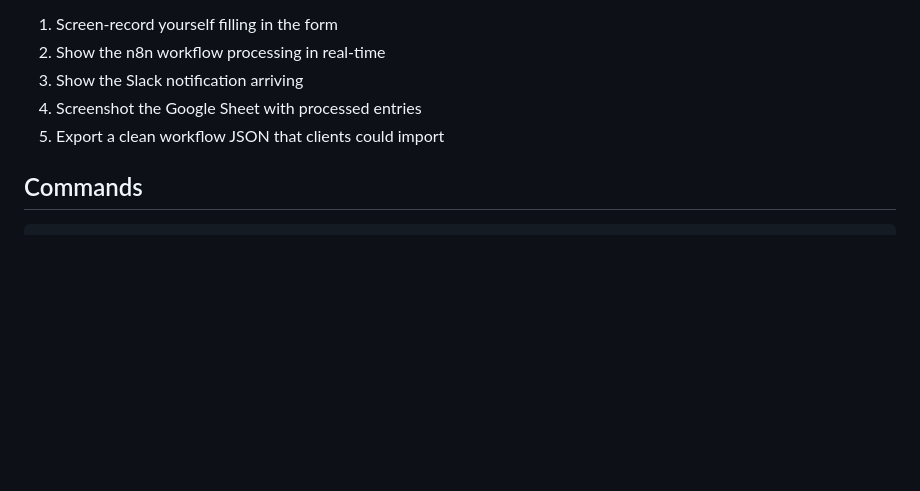
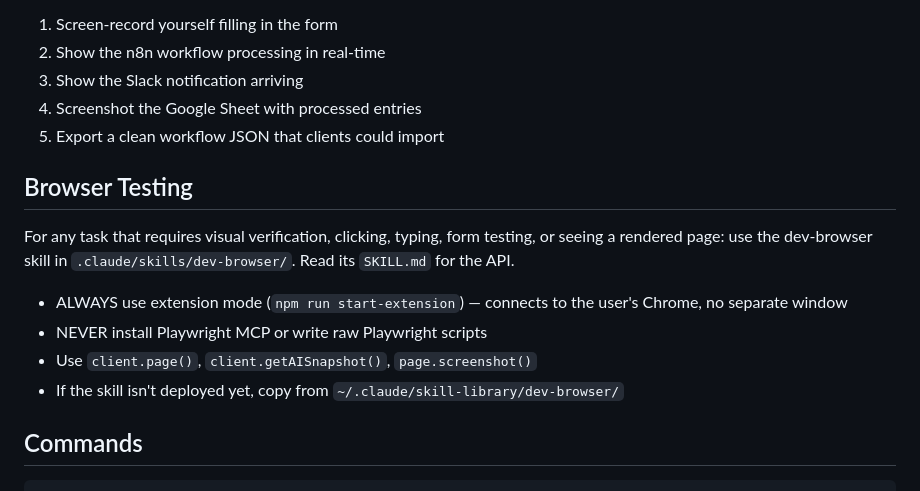
Before and after one commit to voyagi/n8n-ai-automation, a Markdown page: CLAUDE.md, the part around the change. Rendered like a GitHub page; blank space fills up the shorter version.

Commit message:
docs: add browser testing section to CLAUDE.md
Co-Authored-By: Claude Opus 4.6 <noreply@anthropic.com>

````diff
--- a/CLAUDE.md
+++ b/CLAUDE.md
@@ -101,6 +101,18 @@ For the Upwork portfolio:
 4. Screenshot the Google Sheet with processed entries
 5. Export a clean workflow JSON that clients could import
 
+## Browser Testing
+
+For any task that requires visual verification, clicking, typing, form
+testing, or seeing a rendered page: use the dev-browser skill in
+`.claude/skills/dev-browser/`. Read its `SKILL.md` for the API.
+
+- ALWAYS use extension mode (`npm run start-extension`) — connects to the
+  user's Chrome, no separate window
+- NEVER install Playwright MCP or write raw Playwright scripts
+- Use `client.page()`, `client.getAISnapshot()`, `page.screenshot()`
+- If the skill isn't deployed yet, copy from `~/.claude/skill-library/dev-browser/`
+
 ## Commands
 
 ```bash
````
